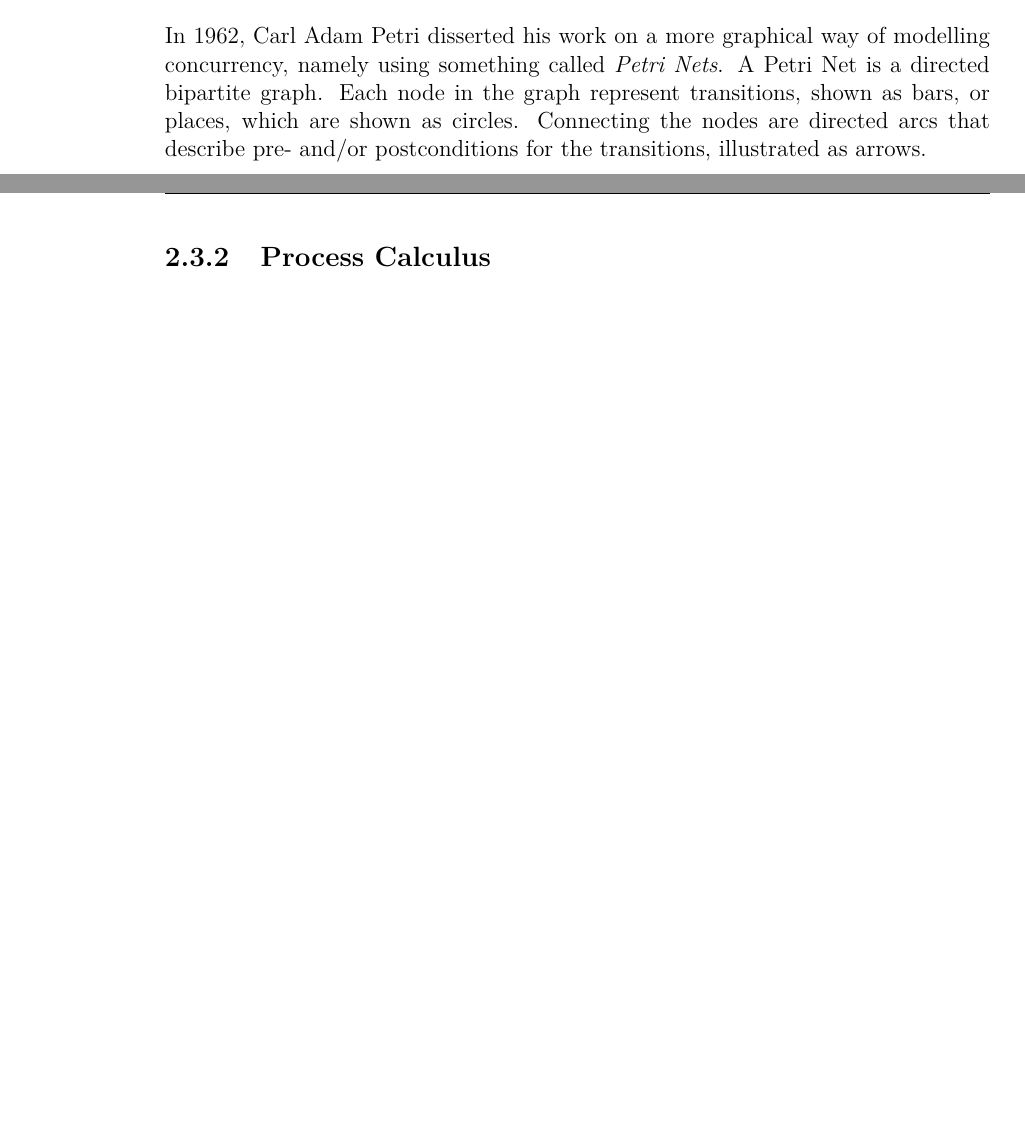
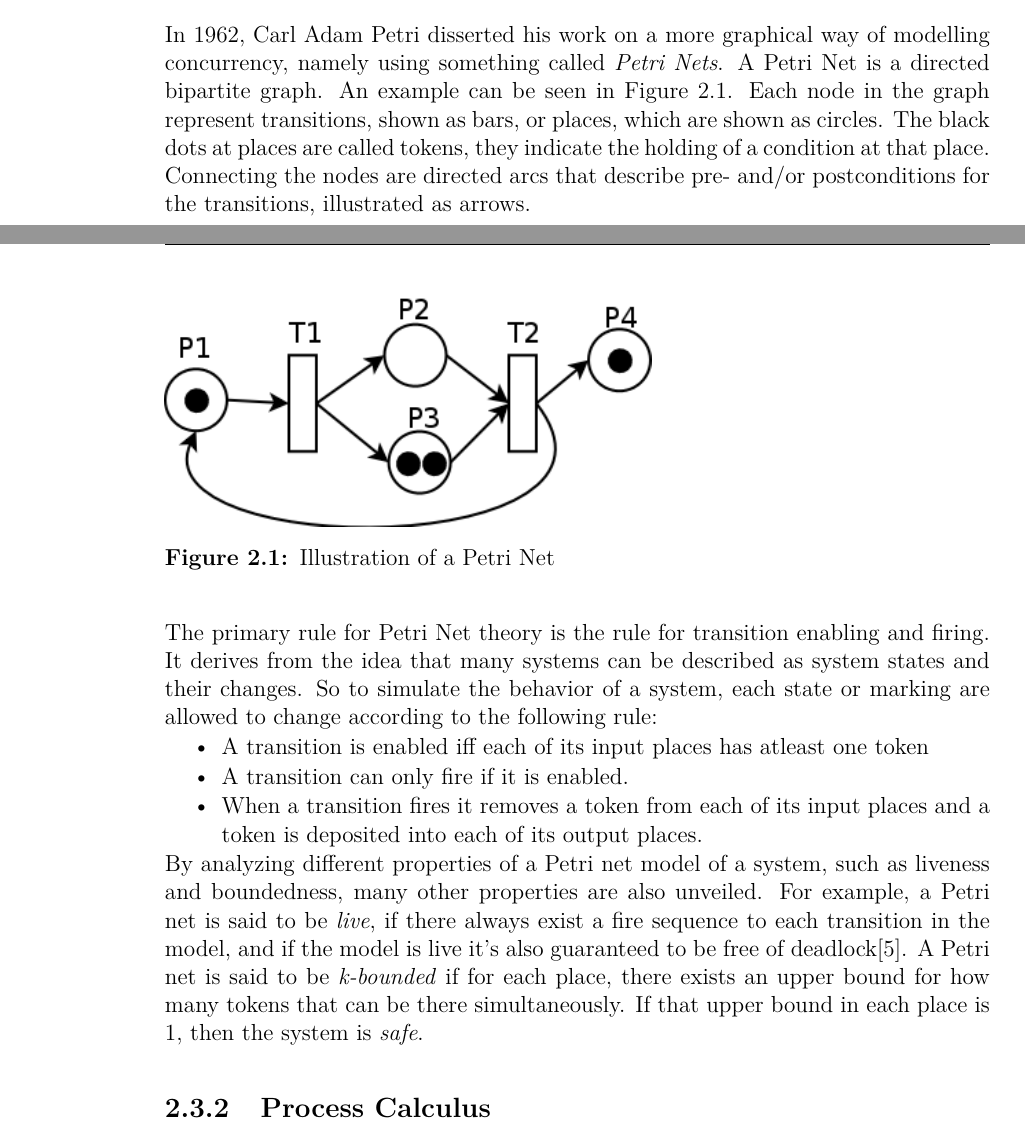
Before and after one commit to bisforboman/exjobb, a LaTeX thesis (Thesis/main.tex, which reads Thesis/include/Background.tex): two parts of pages 20 and 21 of 47, joined at a grey line, cut so that both start at the same text, the shorter picture padded with empty space. Compiled offline with pdfLaTeX.

Commit message:
some new chapter in background, and catalouged some old versions of the models

```diff
--- a/Thesis/include/Background.tex
+++ b/Thesis/include/Background.tex
@@ -64,15 +64,45 @@ In this section we will go through some different approaches to modelling concur
 
 \subsection{Petri Nets}
 
-In 1962, Carl Adam Petri disserted his work on a more graphical way of modelling concurrency, namely using something called \textit{Petri Nets}. A Petri Net is a directed bipartite graph. Each node in the graph represent transitions, shown as bars, or places, which are shown as circles. Connecting the nodes are directed arcs that describe pre- and/or postconditions for the transitions, illustrated as arrows. % show an example of a petri net
+In 1962, Carl Adam Petri disserted his work on a more graphical way of modelling concurrency, namely using something called \textit{Petri Nets}. A Petri Net is a directed bipartite graph. An example can be seen in Figure~\ref{fig:petri_net}. Each node in the graph represent transitions, shown as bars, or places, which are shown as circles. The black dots at places are called tokens, they indicate the holding of a condition at that place. Connecting the nodes are directed arcs that describe pre- and/or postconditions for the transitions, illustrated as arrows.
+% discuss input and output?
+% discuss tokens?
+% mention arc-weights?
 
+% https://upload.wikimedia.org/wikipedia/commons/f/fe/Detailed_petri_net.png
+\begin{figure}[h]
+    \includegraphics[scale=0.5]{include/figures/petri_net}
+    \caption{Illustration of a Petri Net}
+    \label{fig:petri_net}
+\end{figure}
 
+The primary rule for Petri Net theory is the rule for transition enabling and firing. It derives from the idea that many systems can be described as system states and their changes. So to simulate the behavior of a system, each state or marking are allowed to change according to the following rule:
+
+\begin{itemize}
+	\item A transition is enabled iff each of its input places has atleast one token
+	\item A transition can only fire if it is enabled.
+	\item When a transition fires it removes a token from each of its input places and a token is deposited into each of its output places.
+\end{itemize}
+
+%\begin{itemize} alt. description
+%\item A transition t is said to be enabled if each input p of t is marked with at least w (p,t) tokens, where w(p,t) is the weight of the arc from p to t.
+%\item An enabled transition may or may not fire (depending on whether or not the event takes place).
+%\item A firing of an enabled transition t removes w(p,t) tokens from each input place p of t, and adds w(t,p) tokens to each ouput place p of t, where w(t,p) is the weight of the arc from t to p.
+%\end{itemize}
+
+By analyzing different properties of a Petri net model of a system, such as liveness and boundedness, many other properties are also unveiled. For example, a Petri net is said to be \textit{live}, if there always exist a fire sequence to each transition in the model, and if the model is live it's also guaranteed to be free of deadlock\cite{ramamoorthy1980performance}. A Petri net is said to be \textit{k-bounded} if for each place, there exists an upper bound for how many tokens that can be there simultaneously. If that upper bound in each place is 1, then the system is \textit{safe}. % mention initial marking?
+
+% give perhaps some disadvantage to this application, not required.
+
+% discuss further developments such as Colored Petri Nets?
 
 \subsection{Process Calculus}
 
 % other ways of modelling concurrent systems
 
 % mention that neither of the described approaches are used and the chosen approach is covered in the next section
+
+% show an example of a language described in PC
 
 \section{Related Work}
 
```
Also changed, not shown: Thesis/include/DiscussionConclusionEthics.tex (+1 -0 lines), Thesis/include/Introduction.tex (+5 -2 lines), Thesis/include/Specification.tex (+1 -1 lines), Thesis/refs.bib (+11 -0 lines), Thesis/include/figures/petri_net.png (added), Thesis/main.pdf, 5 other files.
